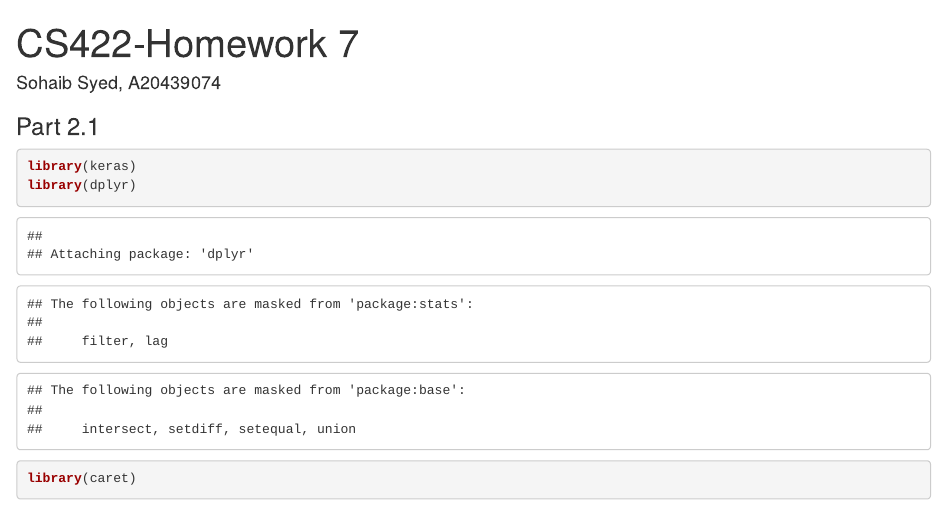
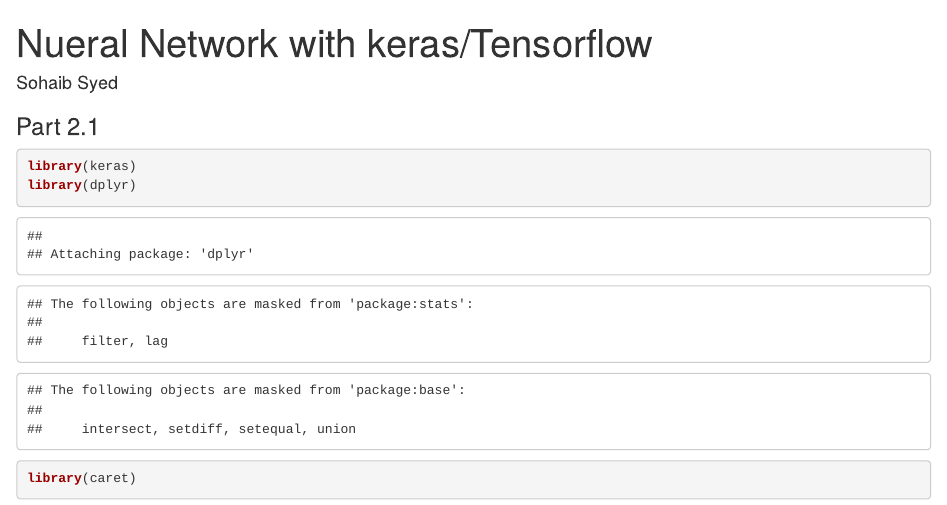
Before and after one commit to sohaibsyed21/DataMiningProjects, an R Markdown document (NN/sohaib-syed.Rmd): the page in a window 1100 px wide, from its top. Rendered offline with R 4.5, knitr and Pandoc, with nearby package versions; some code elsewhere in the file could not run offline.

Commit message:
Update sohaib-syed.Rmd

````diff
--- a/NN/sohaib-syed.Rmd
+++ b/NN/sohaib-syed.Rmd
@@ -1,10 +1,10 @@
 ---
-title: "CS422-Homework 7"
+title: "Nueral Network with keras/Tensorflow"
 output:
   html_notebook:
     toc: yes
     toc_float: yes
-author: Sohaib Syed, A20439074
+author: Sohaib Syed
 ---
 ### Part 2.1
 ```{r}
````
